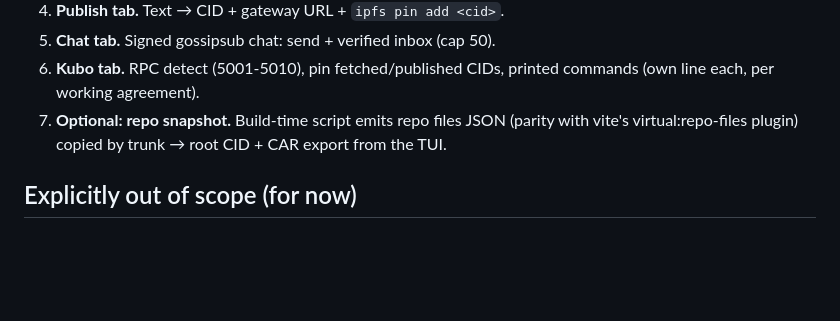
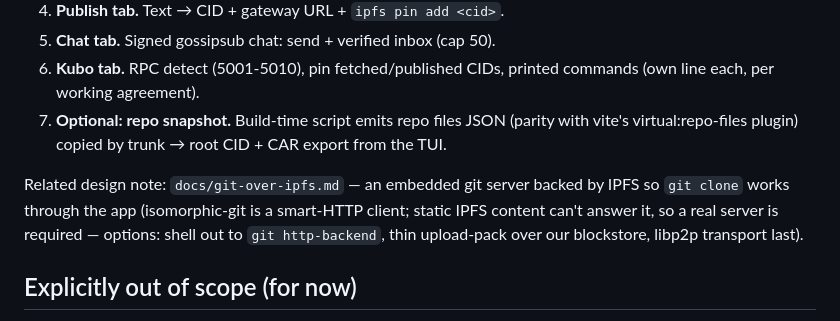
Before and after one commit to RandyMcMillan/ipfs-gh-pages, a Markdown page: docs/rust-js-bridge.md, the part around the change. Rendered like a GitHub page; blank space fills up the shorter version.

```diff
--- a/docs/rust-js-bridge.md
+++ b/docs/rust-js-bridge.md
@@ -95,6 +95,12 @@ Every op mirrors proven code in main.js (cited per op):
    (parity with vite's virtual:repo-files plugin) copied by trunk → root
    CID + CAR export from the TUI.
 
+Related design note: `docs/git-over-ipfs.md` — an embedded git server
+backed by IPFS so `git clone` works through the app (isomorphic-git is a
+smart-HTTP client; static IPFS content can't answer it, so a real server
+is required — options: shell out to `git http-backend`, thin upload-pack
+over our blockstore, libp2p transport last).
+
 ## Explicitly out of scope (for now)
 
 Issues/comments CAR (docs/issues-car.md phases 5+), IPNS branch pointer
```
Also changed, not shown: docs/git-over-ipfs.md (added, +70 -0 lines).
